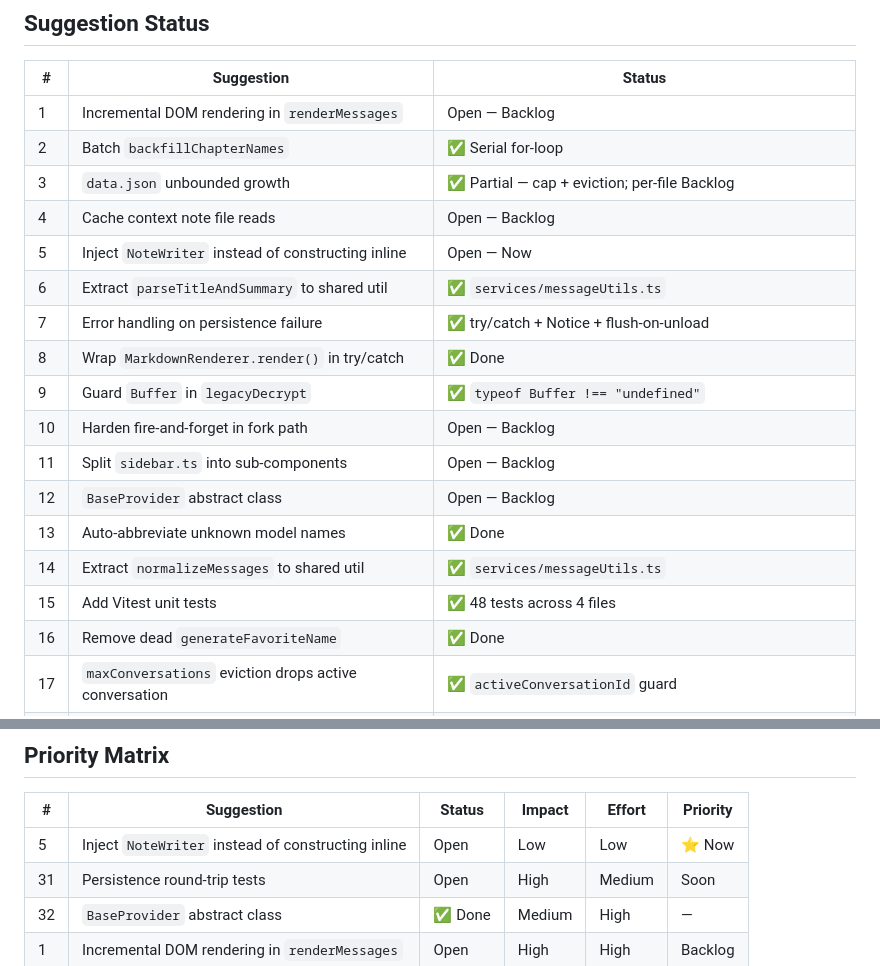
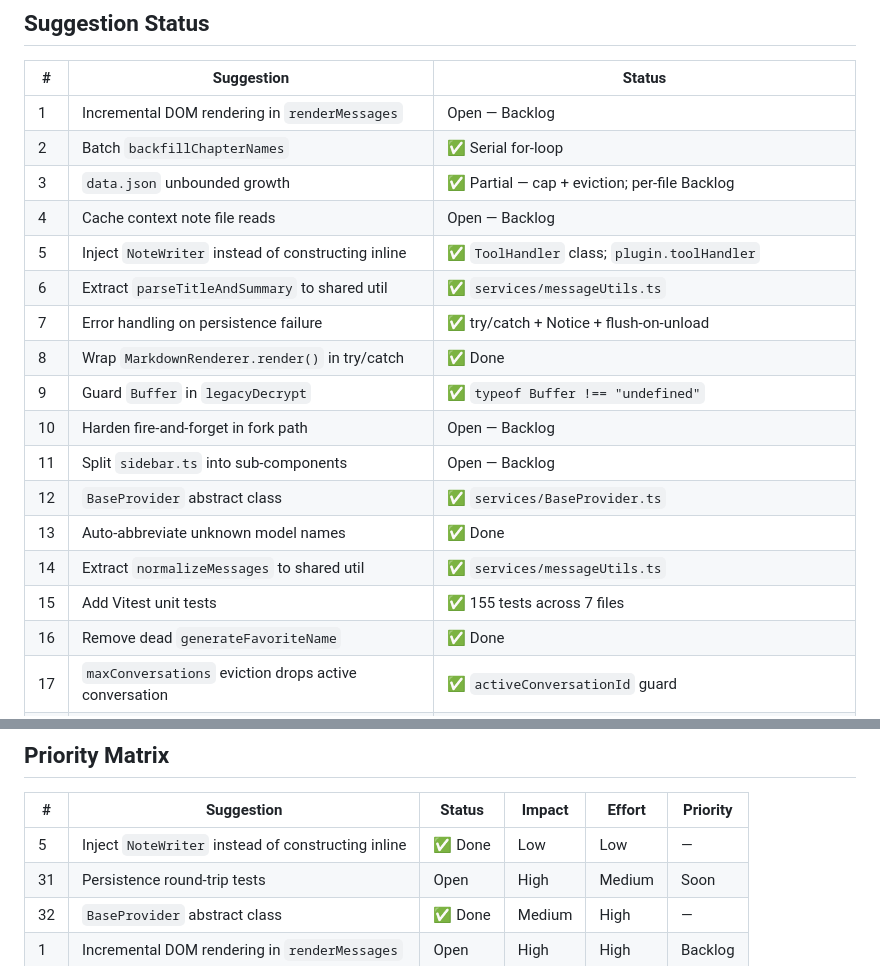
Before and after one commit to smsag/pythia, a Markdown page: docs/engineering-review.md, 2 parts joined by grey strips. Rendered like a GitHub page.

Commit message:
docs: mark #5, #12, #15 resolved in engineering review

```diff
--- a/docs/engineering-review.md
+++ b/docs/engineering-review.md
@@ -74,17 +74,17 @@
 | 2 | Batch `backfillChapterNames` | ✅ Serial for-loop |
 | 3 | `data.json` unbounded growth | ✅ Partial — cap + eviction; per-file Backlog |
 | 4 | Cache context note file reads | Open — Backlog |
-| 5 | Inject `NoteWriter` instead of constructing inline | Open — Now |
+| 5 | Inject `NoteWriter` instead of constructing inline | ✅ `ToolHandler` class; `plugin.toolHandler` |
 | 6 | Extract `parseTitleAndSummary` to shared util | ✅ `services/messageUtils.ts` |
 | 7 | Error handling on persistence failure | ✅ try/catch + Notice + flush-on-unload |
 | 8 | Wrap `MarkdownRenderer.render()` in try/catch | ✅ Done |
 | 9 | Guard `Buffer` in `legacyDecrypt` | ✅ `typeof Buffer !== "undefined"` |
 | 10 | Harden fire-and-forget in fork path | Open — Backlog |
 | 11 | Split `sidebar.ts` into sub-components | Open — Backlog |
-| 12 | `BaseProvider` abstract class | Open — Backlog |
+| 12 | `BaseProvider` abstract class | ✅ `services/BaseProvider.ts` |
 | 13 | Auto-abbreviate unknown model names | ✅ Done |
 | 14 | Extract `normalizeMessages` to shared util | ✅ `services/messageUtils.ts` |
-| 15 | Add Vitest unit tests | ✅ 48 tests across 4 files |
+| 15 | Add Vitest unit tests | ✅ 155 tests across 7 files |
 | 16 | Remove dead `generateFavoriteName` | ✅ Done |
 | 17 | `maxConversations` eviction drops active conversation | ✅ `activeConversationId` guard |
 | 18 | `getSecret()` async safety | ✅ `await` at all three call sites |
@@ -168,7 +168,7 @@ The guard `if (this.conversations.length === 0 && this.loadedConversationCount >
 
 | # | Suggestion | Status | Impact | Effort | Priority |
 |---|---|---|---|---|---|
-| 5 | Inject `NoteWriter` instead of constructing inline | Open | Low | Low | ⭐ Now |
+| 5 | Inject `NoteWriter` instead of constructing inline | ✅ Done | Low | Low | — |
 | 31 | Persistence round-trip tests | Open | High | Medium | Soon |
 | 32 | `BaseProvider` abstract class | ✅ Done | Medium | High | — |
 | 1 | Incremental DOM rendering in `renderMessages` | Open | High | High | Backlog |
```
